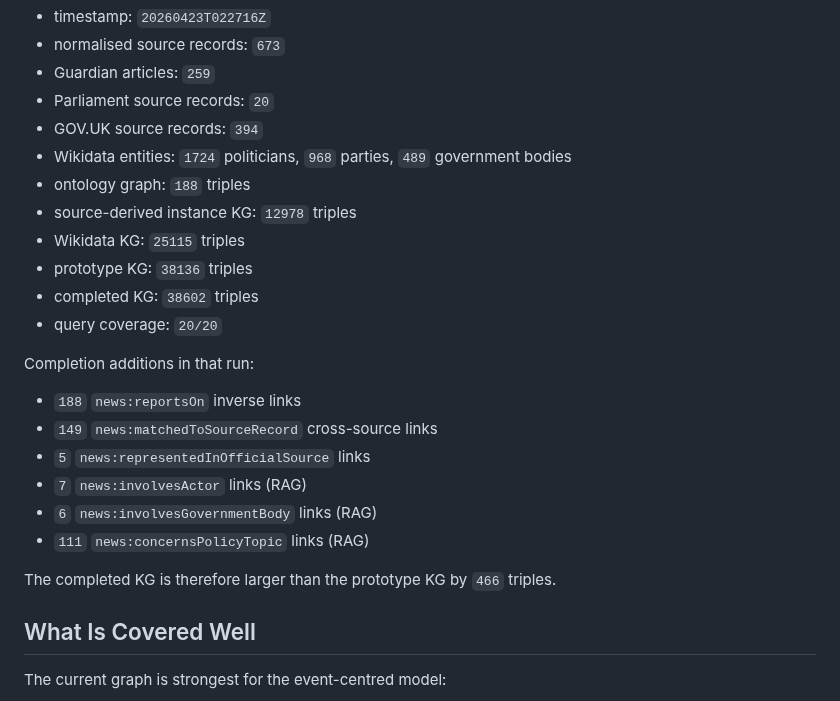
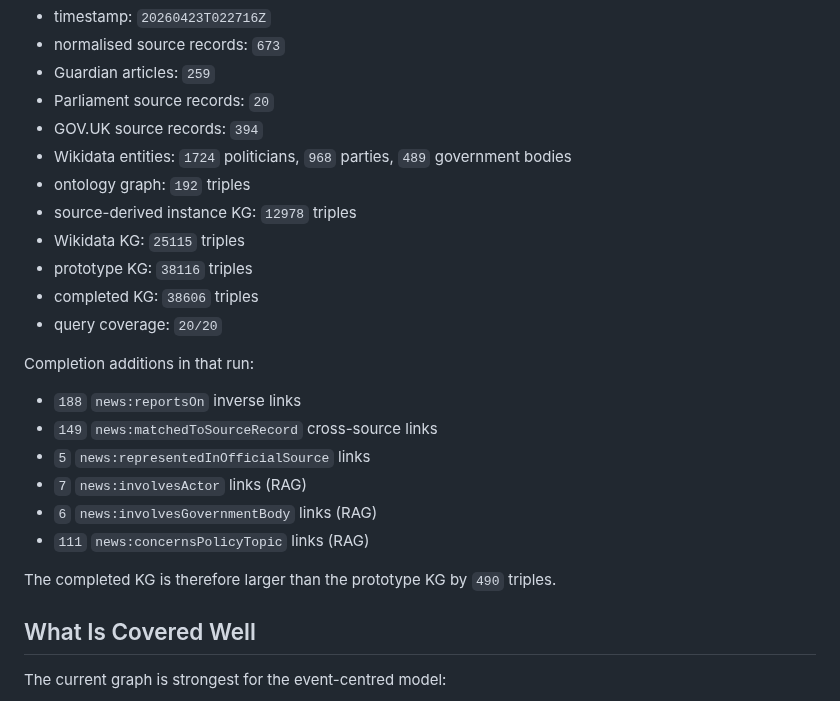
Before and after one commit to ADI-0519/5CCSAKNE-CW2, a Markdown page: docs/completion_analysis.md, the part around one of its changes. Rendered like a GitHub page.

```diff
--- a/docs/completion_analysis.md
+++ b/docs/completion_analysis.md
@@ -35,11 +35,11 @@ Latest validated run:
 - Parliament source records: `20`
 - GOV.UK source records: `394`
 - Wikidata entities: `1724` politicians, `968` parties, `489` government bodies
-- ontology graph: `188` triples
+- ontology graph: `192` triples
 - source-derived instance KG: `12978` triples
 - Wikidata KG: `25115` triples
-- prototype KG: `38136` triples
-- completed KG: `38602` triples
+- prototype KG: `38116` triples
+- completed KG: `38606` triples
 - query coverage: `20/20`
 
 Completion additions in that run:
@@ -51,7 +51,7 @@ Completion additions in that run:
 - `6` `news:involvesGovernmentBody` links (RAG)
 - `111` `news:concernsPolicyTopic` links (RAG)
 
-The completed KG is therefore larger than the prototype KG by `466` triples.
+The completed KG is therefore larger than the prototype KG by `490` triples.
 
 ## What Is Covered Well
 
```
Also changed, not shown: other parts of docs/completion_analysis.md (+35 -9 lines).
